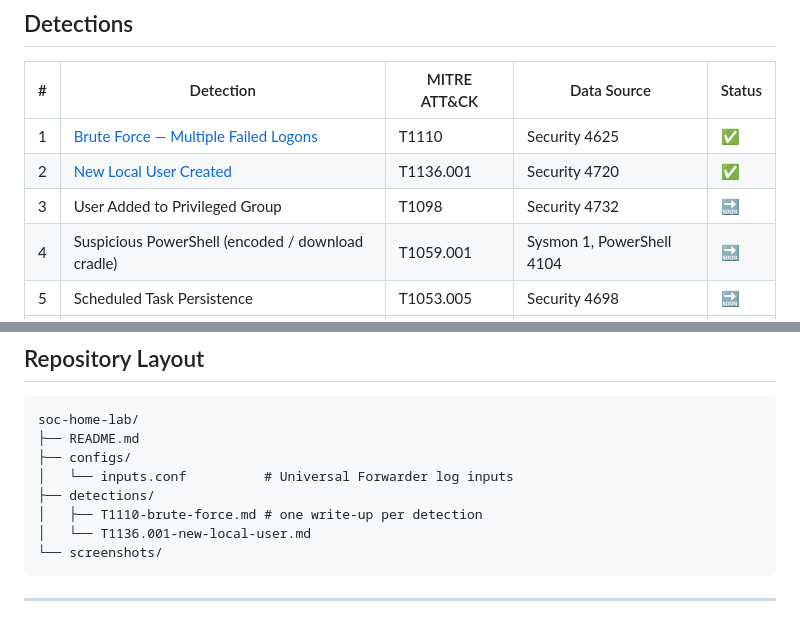
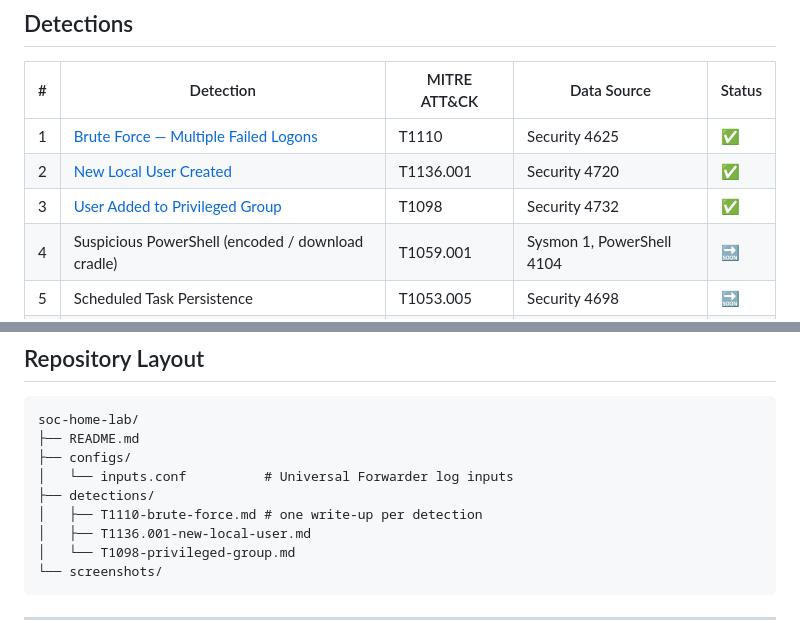
Before and after one commit to Krishpatel175/soc-home-lab, a Markdown page: README.md, 2 parts joined by grey strips. Drawn GitHub-style.

Commit message:
Add T1098 privileged group detection
Write-up with SPL, test results, SID explanation, triage steps and
screenshots; mark it done in the README.

````diff
--- a/README.md
+++ b/README.md
@@ -45,7 +45,7 @@ All VMs sit on an isolated VirtualBox **Internal Network** (`192.168.10.0/24`).
 |---|---|---|---|---|
 | 1 | [Brute Force — Multiple Failed Logons](detections/T1110-brute-force.md) | T1110 | Security 4625 | ✅ |
 | 2 | [New Local User Created](detections/T1136.001-new-local-user.md) | T1136.001 | Security 4720 | ✅ |
-| 3 | User Added to Privileged Group | T1098 | Security 4732 | 🔜 |
+| 3 | [User Added to Privileged Group](detections/T1098-privileged-group.md) | T1098 | Security 4732 | ✅ |
 | 4 | Suspicious PowerShell (encoded / download cradle) | T1059.001 | Sysmon 1, PowerShell 4104 | 🔜 |
 | 5 | Scheduled Task Persistence | T1053.005 | Security 4698 | 🔜 |
 | 6 | New Service Installed | T1543.003 | System 7045 | 🔜 |
@@ -74,7 +74,8 @@ soc-home-lab/
 │   └── inputs.conf          # Universal Forwarder log inputs
 ├── detections/
 │   ├── T1110-brute-force.md # one write-up per detection
-│   └── T1136.001-new-local-user.md
+│   ├── T1136.001-new-local-user.md
+│   └── T1098-privileged-group.md
 └── screenshots/
 ```
 
````
Also changed, not shown: detections/T1098-privileged-group.md (added, +87 -0 lines), screenshots/12-4732-results.png (added), screenshots/13-4732-triggered.png (added).
